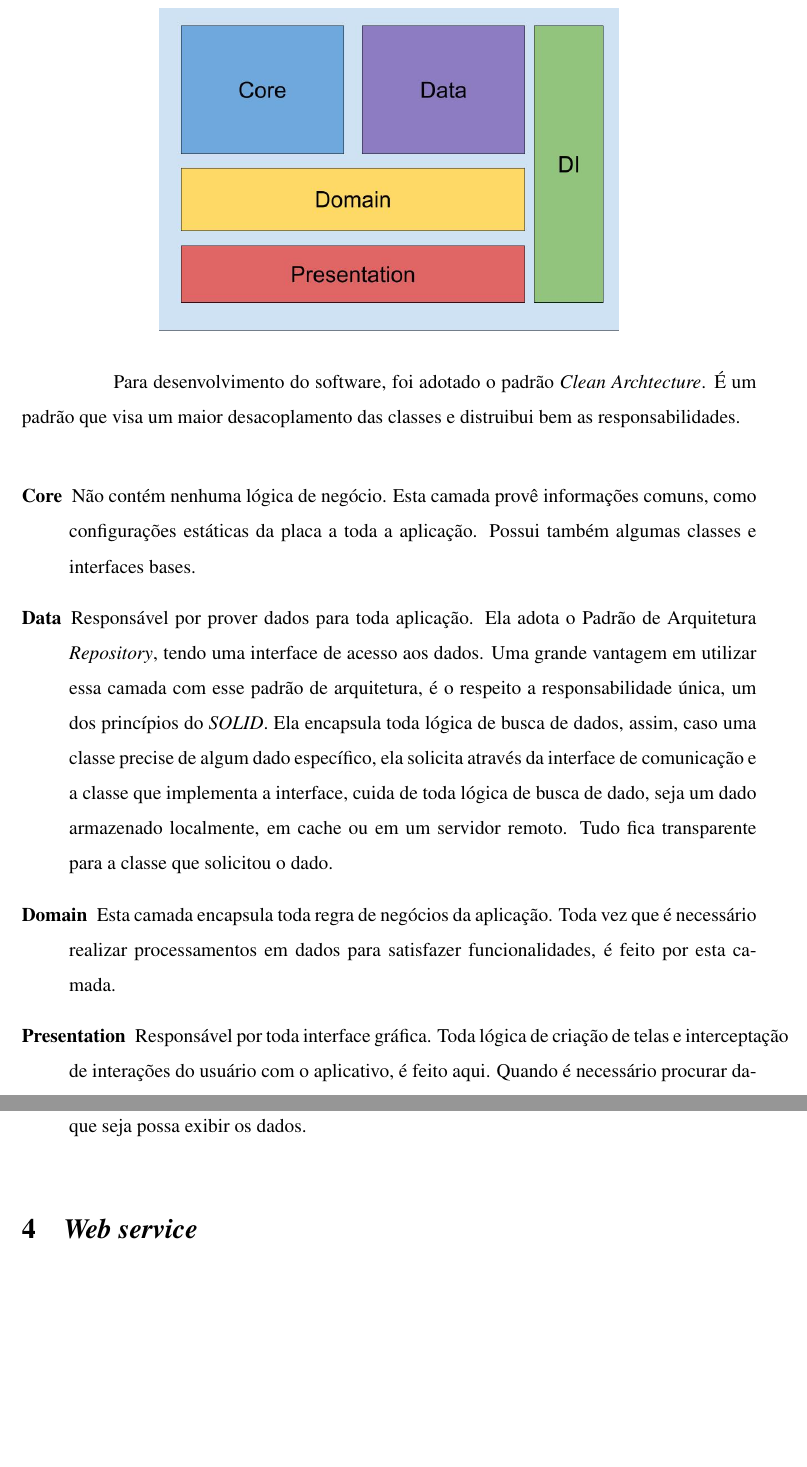
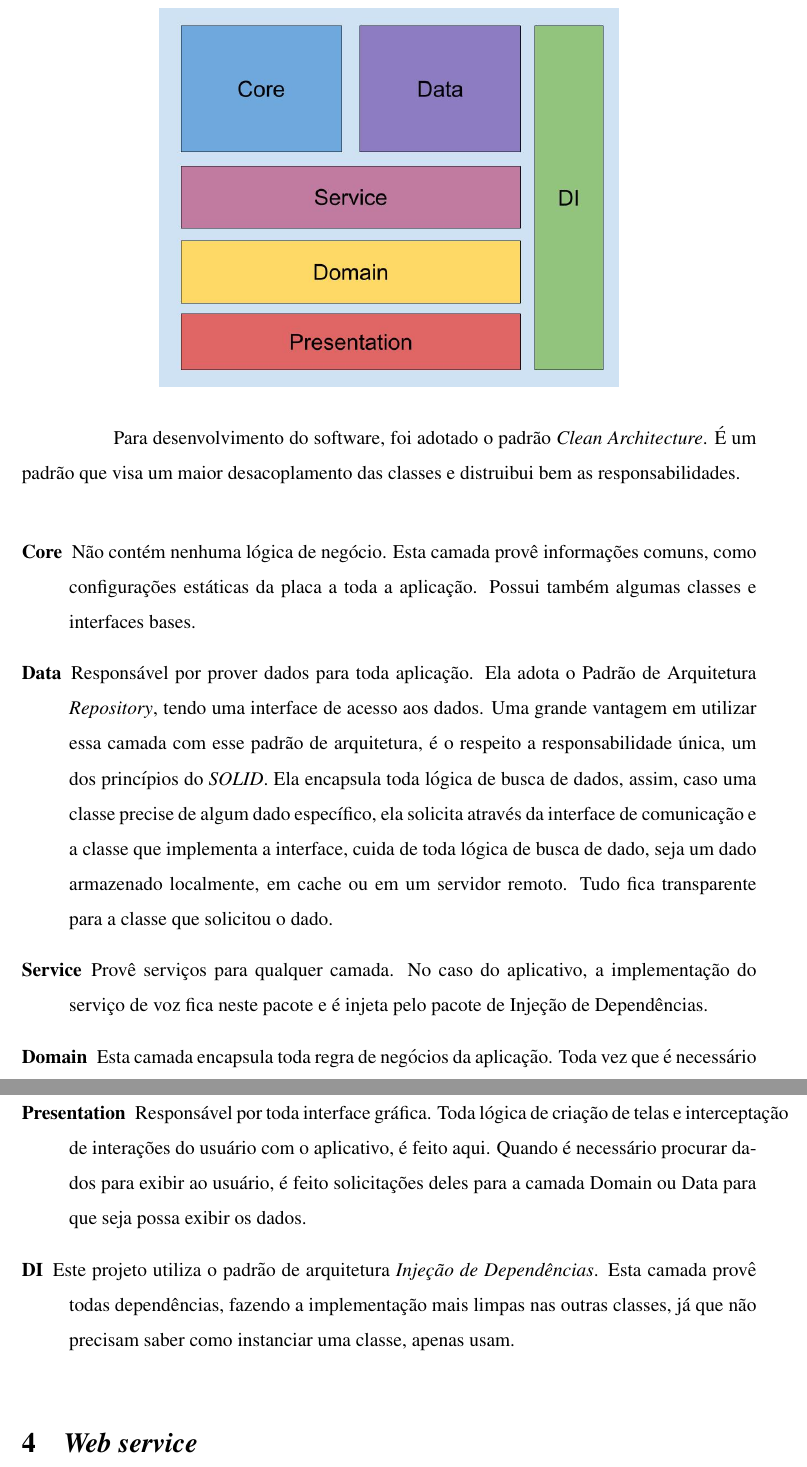
Before and after one commit to victor-vct/final-paper, a LaTeX document (steps-and-difficulties/etapas_dificuldades.tex): two parts of pages 12 and 13 of 15, joined at a grey line, cut so that both start at the same text, the shorter picture padded with empty space. Compiled offline with pdfLaTeX.

Commit message:
add service layer and di layer description
Signed-off-by: Victor Vieira <victorvieira302@gmail.com>

```diff
--- a/steps-and-difficulties/etapas_dificuldades.tex
+++ b/steps-and-difficulties/etapas_dificuldades.tex
@@ -249,7 +249,7 @@ Algumas bibliotecas disponíveis, desenvolvidas por terceiros, ainda não migrar
 
 \includegraphics[width=10cm, center]{images/brick_diagram_beacon}
 
-Para desenvolvimento do software, foi adotado o padrão \textit{Clean Archtecture}. É um padrão que visa um maior desacoplamento das classes e distruibui bem as responsabilidades.
+Para desenvolvimento do software, foi adotado o padrão \textit{Clean Architecture}. É um padrão que visa um maior desacoplamento das classes e distruibui bem as responsabilidades.
 
 \begin{description}
 
@@ -257,9 +257,13 @@ Para desenvolvimento do software, foi adotado o padrão \textit{Clean Archtectur
 
 \item[Data] Responsável por prover dados para toda aplicação. Ela adota o Padrão de Arquitetura \textit{Repository}, tendo uma interface de acesso aos dados. Uma grande vantagem em utilizar essa camada com esse padrão de arquitetura, é o respeito a responsabilidade única, um dos princípios do \textit{SOLID}. Ela encapsula toda lógica de busca de dados, assim, caso uma classe precise de algum dado específico, ela solicita através da interface de comunicação e a classe que implementa a interface, cuida de toda lógica de busca de dado, seja um dado armazenado localmente, em cache ou em um servidor remoto. Tudo fica transparente para a classe que solicitou o dado.
 
+\item[Service] Provê serviços para qualquer camada. No caso do aplicativo, a implementação do serviço de voz fica neste pacote e é injeta pelo pacote de Injeção de Dependências.
+
 \item[Domain] Esta camada encapsula toda regra de negócios da aplicação. Toda vez que é necessário realizar processamentos em dados para satisfazer funcionalidades, é feito por esta camada.
 
 \item[Presentation] Responsável por toda interface gráfica. Toda lógica de criação de telas e interceptação de interações do usuário com o aplicativo, é feito aqui. Quando é necessário procurar dados para exibir ao usuário, é feito solicitações deles para a camada Domain ou Data para que seja possa exibir os dados.
+
+\item[DI] Este projeto utiliza o padrão de arquitetura \textit{Injeção de Dependências}. Esta camada provê todas dependências, fazendo a implementação mais limpas nas outras classes, já que não precisam saber como instanciar uma classe, apenas usam.
 
 \end{description}
 
```
Also changed, not shown: steps-and-difficulties/etapas_dificuldades.pdf, steps-and-difficulties/images/brick_diagram_beacon.jpg.
